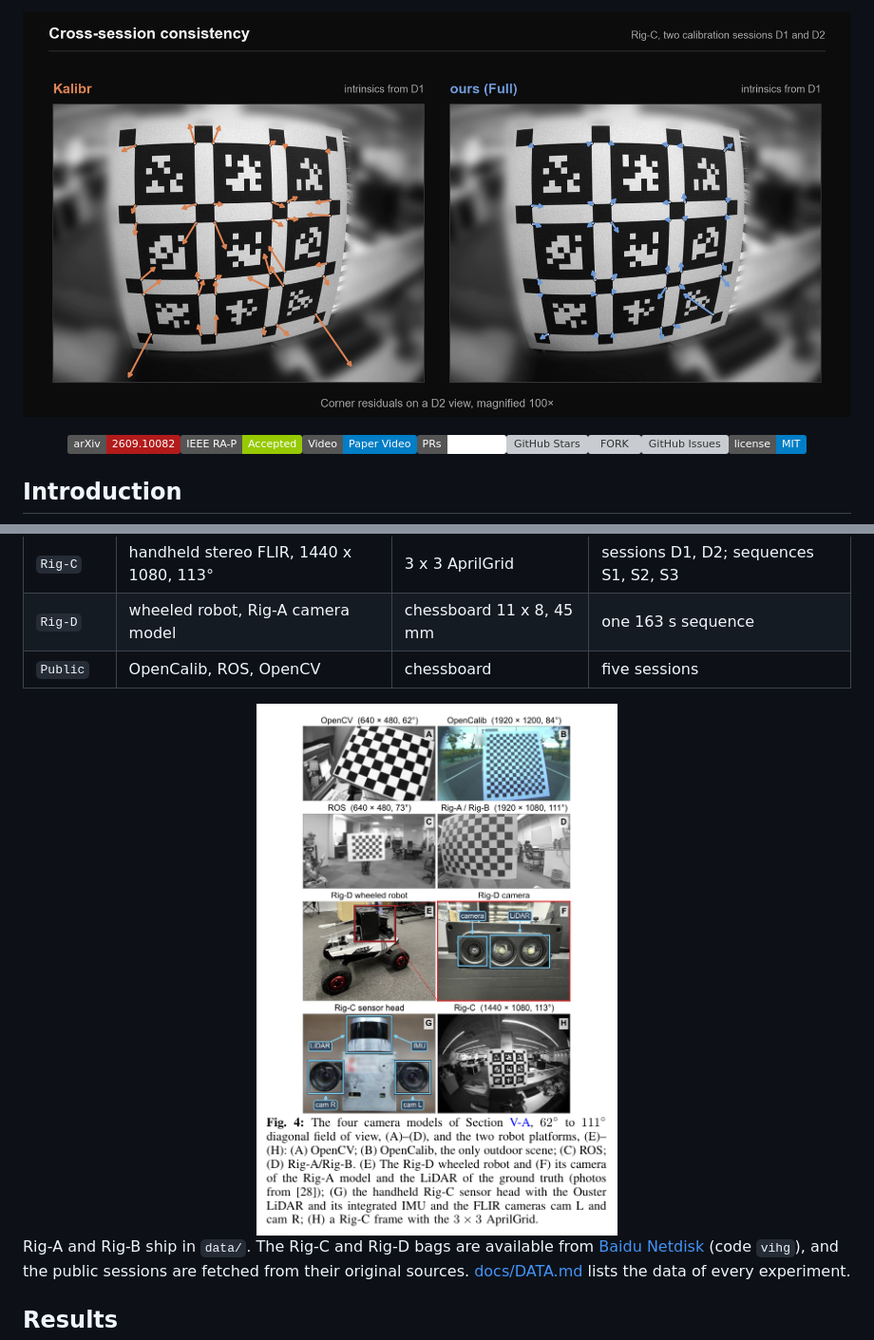
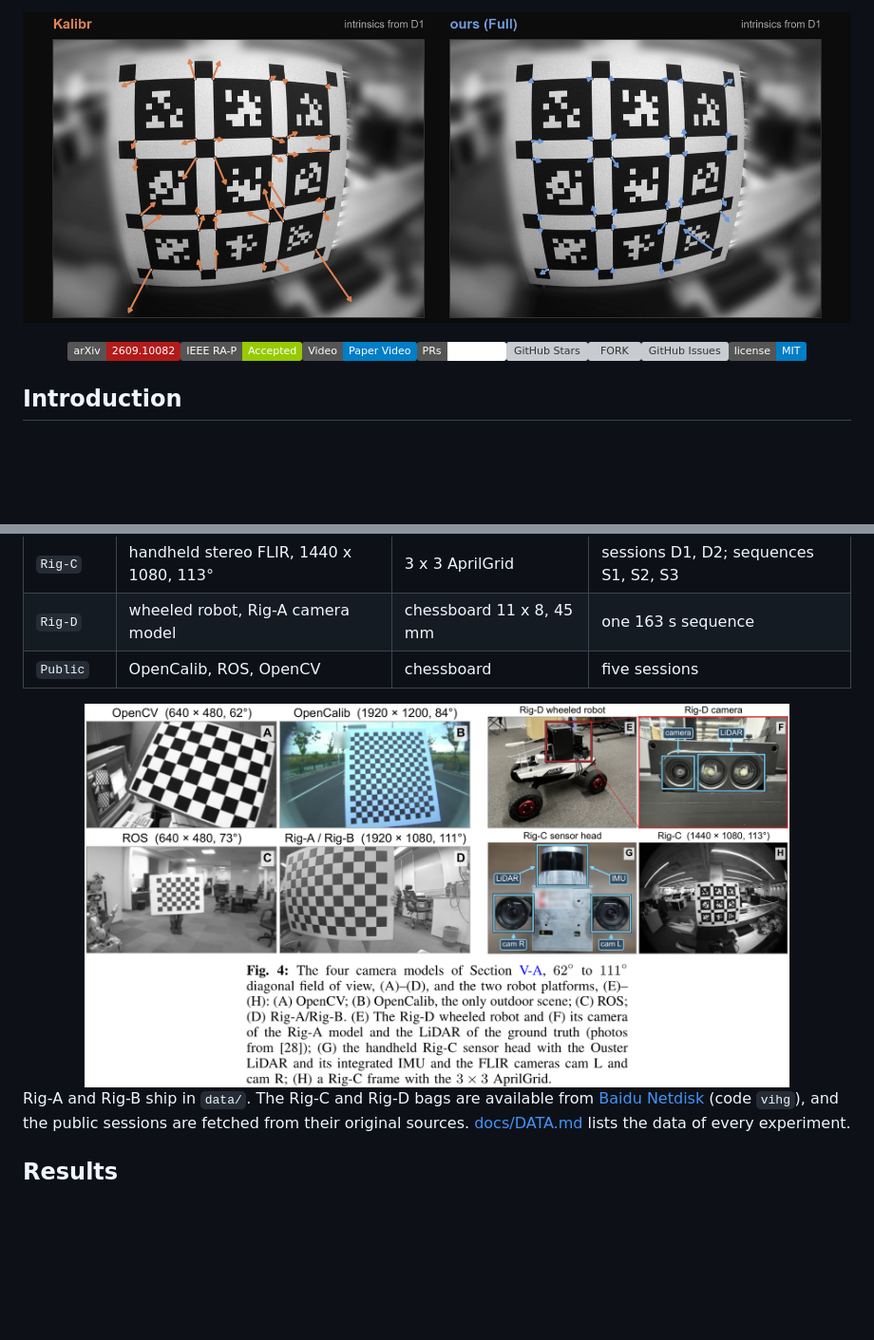
Before and after one commit to JokerJohn/IntrinsicCalib, a Markdown page: README.md, 2 parts joined by grey strips. Shown at 95% size. GitHub-like rendering; pictures changed too: README/datasets.png, README/hero.png; badges without logos; blank space fills up the shorter version; grey boxes are pictures that could not be loaded.

```diff
--- a/README.md
+++ b/README.md
@@ -83,7 +85,7 @@ All hyper-parameters are fixed across every dataset: $\kappa=2$, $\alpha=\beta=1
 | `Rig-D` | wheeled robot, Rig-A camera model | chessboard 11 x 8, 45 mm | one 163 s sequence |
 | `Public` | OpenCalib, ROS, OpenCV | chessboard | five sessions |
 
-<img src="./README/datasets.png" width="60%">
+<img src="./README/datasets.png" width="85%">
 
 </div>
 
```
Also changed, not shown: other parts of README.md (+2 -0 lines), README.zh.md (added, +171 -0 lines), 1 other file.
